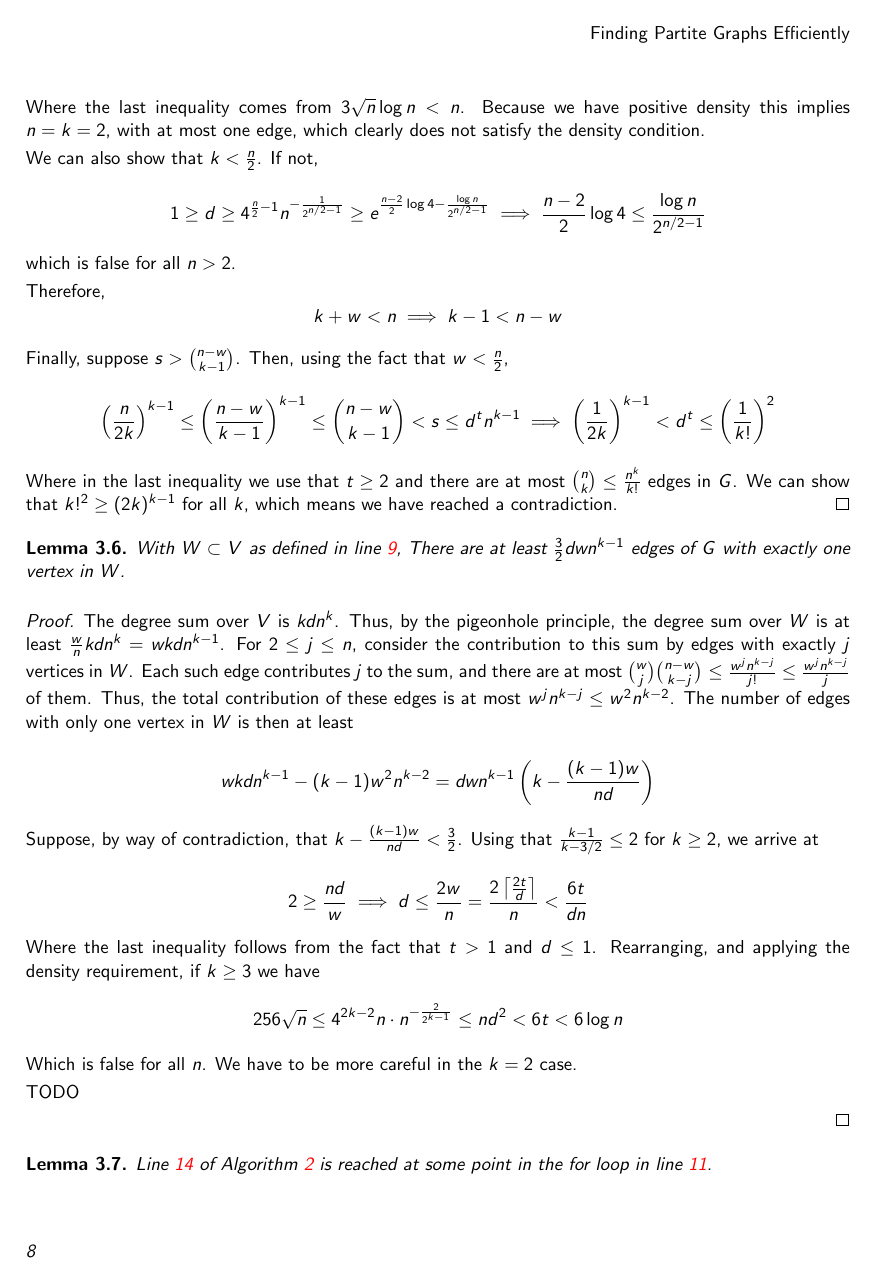
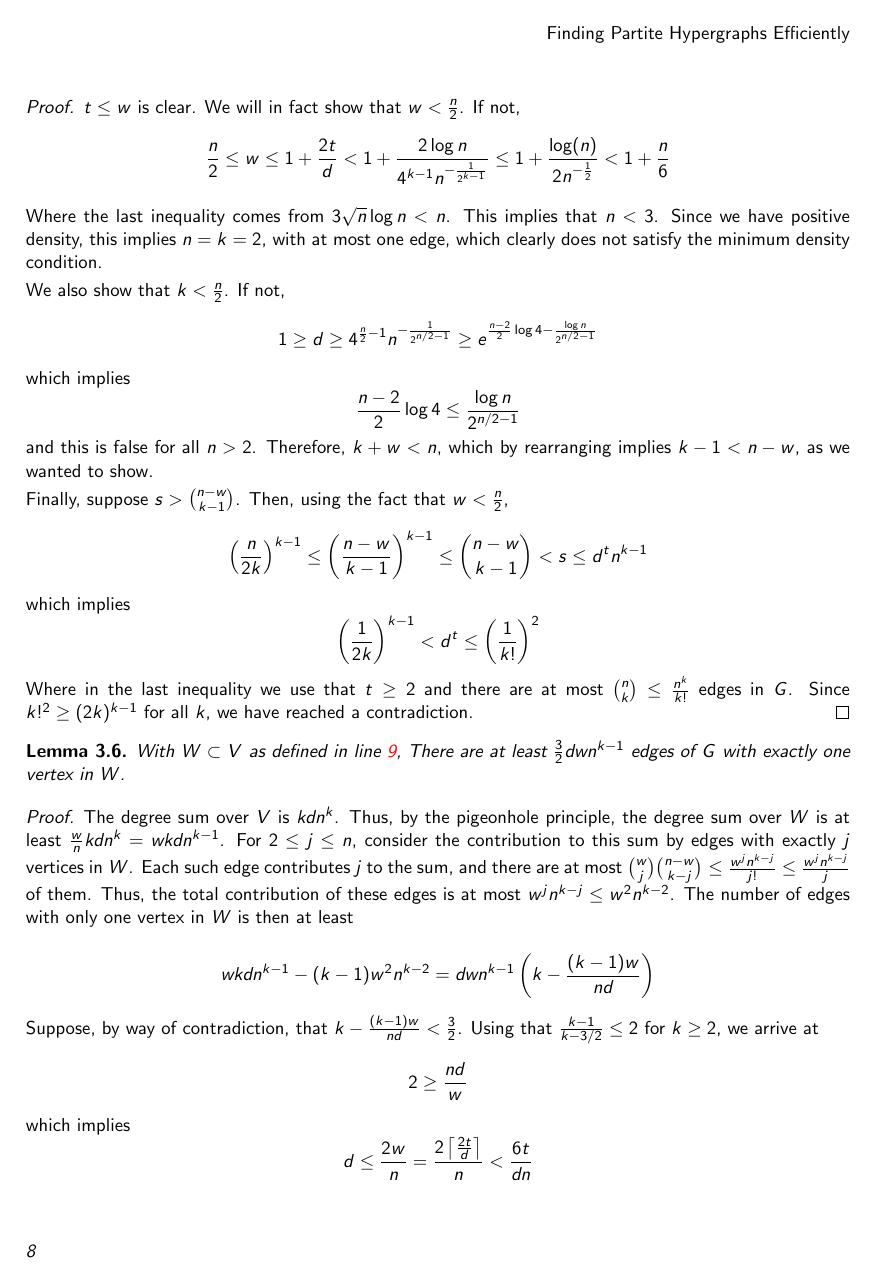
Before and after one commit to ferranEspuna/TFM, a LaTeX thesis (src/thesis.tex, which reads src/sections/algorithm.tex): page 12 of 16. Compiled offline with pdfLaTeX.

Commit message:
richard feedback

```diff
--- a/src/sections/algorithm.tex
+++ b/src/sections/algorithm.tex
@@ -140,29 +143,30 @@ of Algorithm~\ref{alg:kpartite} is met.
             w \leq 1 + \frac{2t}{d} <
             1 + \frac{2 \log n}{4^{k-1} n^{-\frac{1}{2^{k-1}}}} \leq
             1 + \frac{\log(n)}{2 n^{-\frac{1}{2}}} <
-            1 + \frac{n}{6} \implies n < 3
+            1 + \frac{n}{6}
         \]
 
         Where the last inequality comes from $3 \sqrt {n} \log n < n$.
-        Because we have positive density this implies $n = k = 2$,
+        This implies that $n < 3$.
+        Since we have positive density, this implies $n = k = 2$,
         with at most one edge, which clearly
-        does not satisfy the density condition.
+        does not satisfy the minimum density condition.
 
-        We can also show that $k < \frac{n}{2}$.
+        We also show that $k < \frac{n}{2}$.
         If not,
         \[
             1 \geq
             d \geq
             4^{\frac{n}{2}-1} n^{-\frac{1}{2^{n/2-1}}} \geq
-            e^{\frac{n-2}{2} \log 4 - \frac{\log n}{2^{n/2-1}}} \implies
+            e^{\frac{n-2}{2} \log 4 - \frac{\log n}{2^{n/2-1}}}
+        \]
+        which implies
+        \[
             \frac{n-2}{2} \log 4 \leq \frac{\log n}{2^{n/2-1}}
         \]
-        which is false for all $n > 2$. % TODO show this
-
-        Therefore,
-        \[
-            k + w < n \implies k - 1 < n - w
-        \]
+        and this is false for all $n > 2$.
+        Therefore, $ k + w < n$, which by rearranging implies $k - 1 < n - w$,
+        as we wanted to show.
 
         Finally, suppose $s > \binom{n - w}{k - 1}$.
         Then, using the fact that $w < \frac{n}{2}$,
@@ -170,13 +174,16 @@ of Algorithm~\ref{alg:kpartite} is met.
             \left( \frac{n}{2k} \right)^{k-1} \leq
             \left( \frac{n-w}{k-1} \right)^{k-1} \leq
             \binom{n - w}{k - 1} < s \leq d^t n^{k-1}
-            \implies  \left( \frac{1}{2k} \right)^{k-1} < d^t \leq
+        \]
+        which implies
+        \[
+            \left( \frac{1}{2k} \right)^{k-1} < d^t \leq
             \left( \frac{1}{k!} \right)^2
         \]
         Where in the last inequality we use that $t \geq 2$ and there are at most
         $\binom{n}{k} \leq \frac{n^k}{k!}$ edges in $G$.
-        We can show that $k!^2 \geq (2k)^{k-1}$ for all $k$, % TODO proof by freaking look at it!!
-        which means we have reached a contradiction. \qedhere
+        Since $k!^2 \geq (2k)^{k-1}$ for all $k$,
+        we have reached a contradiction. \qedhere
 
     \end{proof}
 \end{lemma}
@@ -205,9 +212,11 @@ of Algorithm~\ref{alg:kpartite} is met.
         that $ k - \frac{(k-1)w}{nd} < \frac{3}{2}$.
         Using that $\frac{k-1}{k-3/2} \leq 2$
         for $k \geq 2$, we arrive at
-
         \[
-            2 \geq  \frac{nd}{w} \implies
+             2 \geq  \frac{nd}{w}
+        \]
+        which implies
+        \[
             d \leq \frac{2w}{n} = \frac{2 \left\lceil\frac{2t}{d} \right\rceil}{n}
             < \frac{6t}{dn}
         \]
--- a/src/thesis.tex
+++ b/src/thesis.tex
@@ -1,14 +1,11 @@
 \documentclass[12,twoside]{mammeTFM}
-%\usepackage[active]{srcltx}
 \usepackage{amsthm,amsmath,amssymb,amsfonts,amscd}
 \usepackage{enumerate}
 \usepackage[all]{xy}
 \usepackage{booktabs}
-%\usepackage[usenames]{xcolor}
 %\usepackage{fancyhdr}
-\usepackage{graphicx}
 \usepackage{algorithm}
-\usepackage{algpseudocode} % Or \usepackage{algorithmic} for the older style
+\usepackage{algpseudocode}
 
 %%%%%Author packages if necessary
 \usepackage{mathtools}
@@ -60,8 +57,8 @@
 
 % Body of document
 
-\titol{Finding Partite Graphs Efficiently}
-\titolcurt{Finding Partite Graphs Efficiently}
+\titol{Finding Partite Hypergraphs Efficiently}
+\titolcurt{Finding Partite Hypergraphs Efficiently}
 \authorStudent{Ferran Espuña Bertomeu}
 \supervisors{Richard Lang}
 \monthYear{June 2025}
```
Also changed, not shown: out/thesis.pdf, src/sections/algorithm.tex (46 more changed lines).
